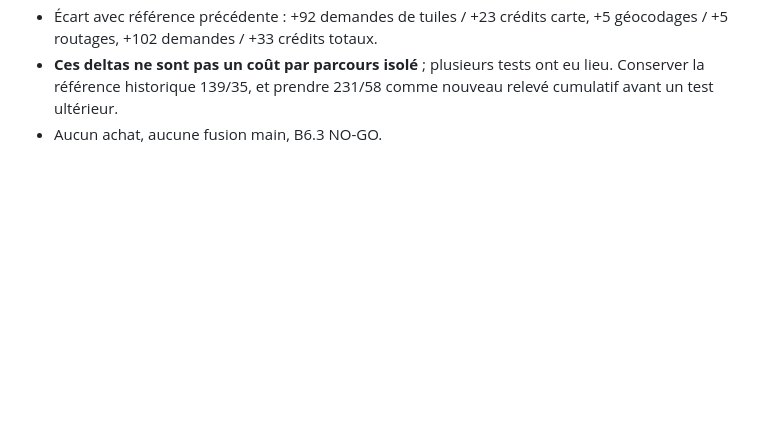
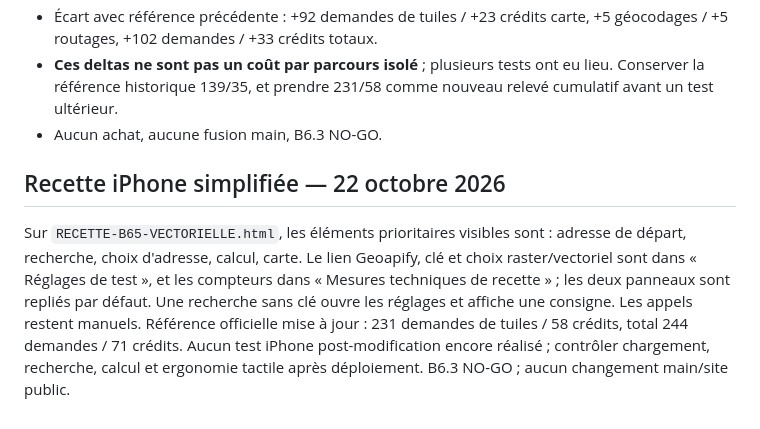
Before and after one commit to sidconsultant2011/atlas-voyageur-demo, a Markdown page: B65-CARTOGRAPHIE-RECETTE.md, the part around the change. GitHub-like rendering; blank space fills up the shorter version.

Commit message:
B6.5 documenter recette iPhone avec panneaux techniques repliables

```diff
--- a/B65-CARTOGRAPHIE-RECETTE.md
+++ b/B65-CARTOGRAPHIE-RECETTE.md
@@ -72,3 +72,7 @@ Aucun essai réel déclenché par la consignation ; aucune fusion sur `main`, au
 - Écart avec référence précédente : +92 demandes de tuiles / +23 crédits carte, +5 géocodages / +5 routages, +102 demandes / +33 crédits totaux.
 - **Ces deltas ne sont pas un coût par parcours isolé** ; plusieurs tests ont eu lieu. Conserver la référence historique 139/35, et prendre 231/58 comme nouveau relevé cumulatif avant un test ultérieur.
 - Aucun achat, aucune fusion main, B6.3 NO-GO.
+
+
+## Recette iPhone simplifiée — 22 octobre 2026
+Sur `RECETTE-B65-VECTORIELLE.html`, les éléments prioritaires visibles sont : adresse de départ, recherche, choix d'adresse, calcul, carte. Le lien Geoapify, clé et choix raster/vectoriel sont dans « Réglages de test », et les compteurs dans « Mesures techniques de recette » ; les deux panneaux sont repliés par défaut. Une recherche sans clé ouvre les réglages et affiche une consigne. Les appels restent manuels. Référence officielle mise à jour : 231 demandes de tuiles / 58 crédits, total 244 demandes / 71 crédits. Aucun test iPhone post-modification encore réalisé ; contrôler chargement, recherche, calcul et ergonomie tactile après déploiement. B6.3 NO-GO ; aucun changement main/site public.
```
